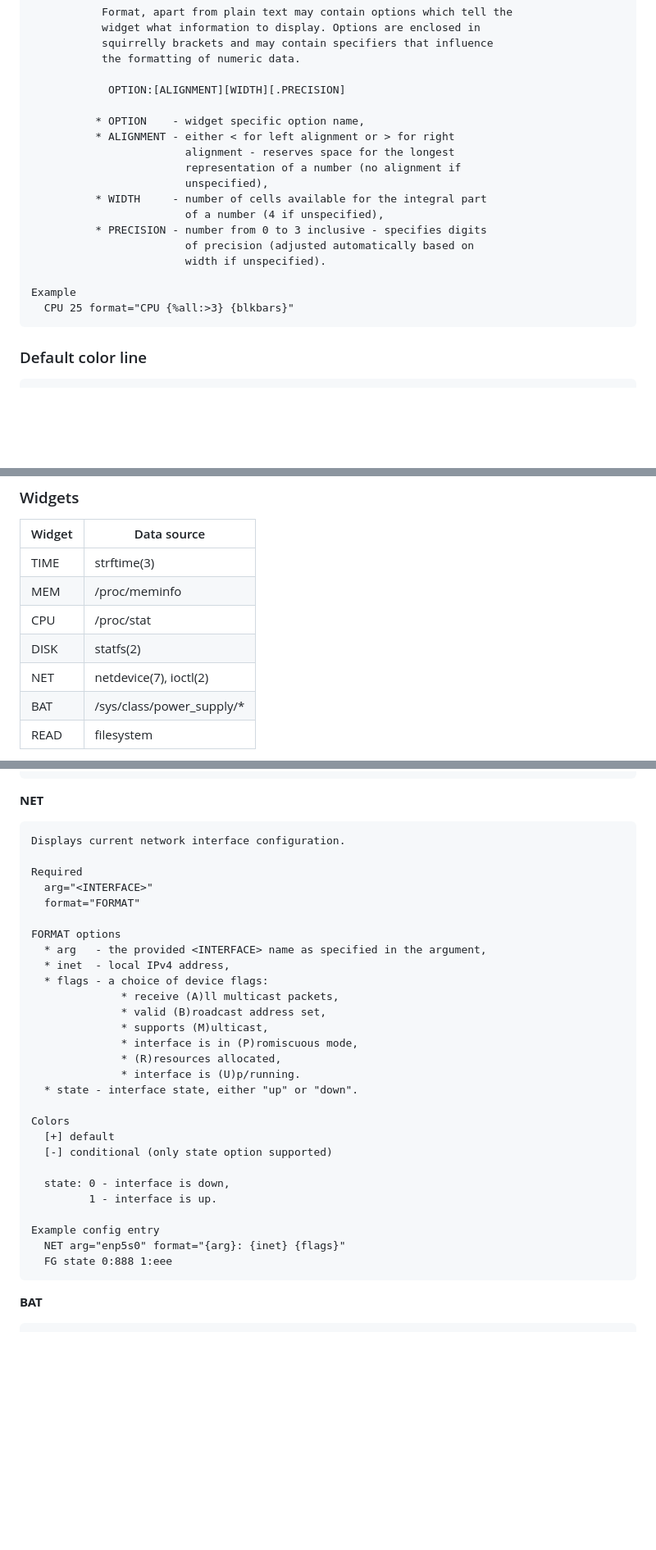
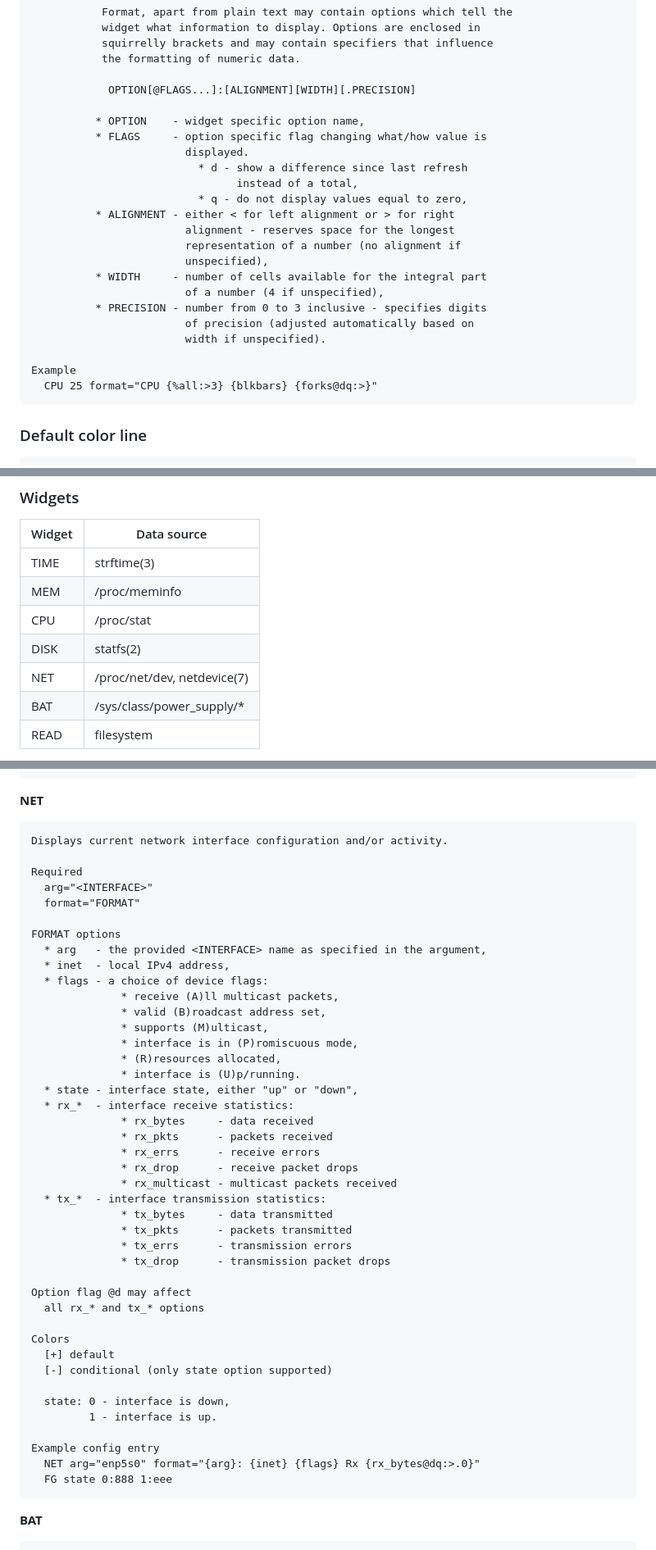
Before and after one commit to gryzus24/ziew, a Markdown page: README.md, 3 parts joined by grey strips. Shown at 82% size. Rendered like a GitHub page; blank space fills up the shorter version.

```diff
--- a/README.md
+++ b/README.md
@@ -44,9 +44,14 @@ The configuration file consists of *Widget* lines and *Color* lines. Lines consi
                squirrelly brackets and may contain specifiers that influence
                the formatting of numeric data.
 
-                OPTION:[ALIGNMENT][WIDTH][.PRECISION]
+                OPTION[@FLAGS...]:[ALIGNMENT][WIDTH][.PRECISION]
 
               * OPTION    - widget specific option name,
+              * FLAGS     - option specific flag changing what/how value is
+                            displayed.
+                              * d - show a difference since last refresh
+                                    instead of a total,
+                              * q - do not display values equal to zero,
               * ALIGNMENT - either < for left alignment or > for right
                             alignment - reserves space for the longest
                             representation of a number (no alignment if
@@ -58,7 +63,7 @@ The configuration file consists of *Widget* lines and *Color* lines. Lines consi
                             width if unspecified).
 
     Example
-      CPU 25 format="CPU {%all:>3} {blkbars}"
+      CPU 25 format="CPU {%all:>3} {blkbars} {forks@dq:>}"
 
 ### Default color line
 
@@ -94,7 +99,7 @@ Widget | Data source
 | MEM  | /proc/meminfo
 | CPU  | /proc/stat
 | DISK | statfs(2)
-| NET  | netdevice(7), ioctl(2)
+| NET  | /proc/net/dev, netdevice(7)
 | BAT  | /sys/class/power_supply/*
 | READ | filesystem
 
@@ -210,7 +218,7 @@ Every option and color configuration for each *Widget* is documented below.
 
 **NET**
 
-    Displays current network interface configuration.
+    Displays current network interface configuration and/or activity.
 
     Required
       arg="<INTERFACE>"
@@ -226,7 +234,21 @@ Every option and color configuration for each *Widget* is documented below.
                   * interface is in (P)romiscuous mode,
                   * (R)resources allocated,
                   * interface is (U)p/running.
-      * state - interface state, either "up" or "down".
+      * state - interface state, either "up" or "down",
+      * rx_*  - interface receive statistics:
+                  * rx_bytes     - data received
+                  * rx_pkts      - packets received
+                  * rx_errs      - receive errors
+                  * rx_drop      - receive packet drops
+                  * rx_multicast - multicast packets received
+      * tx_*  - interface transmission statistics:
+                  * tx_bytes     - data transmitted
+                  * tx_pkts      - packets transmitted
+                  * tx_errs      - transmission errors
+                  * tx_drop      - transmission packet drops
+
+    Option flag @d may affect
+      all rx_* and tx_* options
 
     Colors
       [+] default
@@ -236,7 +258,7 @@ Every option and color configuration for each *Widget* is documented below.
              1 - interface is up.
 
     Example config entry
-      NET arg="enp5s0" format="{arg}: {inet} {flags}"
+      NET arg="enp5s0" format="{arg}: {inet} {flags} Rx {rx_bytes@dq:>.0}"
       FG state 0:888 1:eee
 
 **BAT**
```
Also changed, not shown: other parts of README.md (+3 -0 lines).
